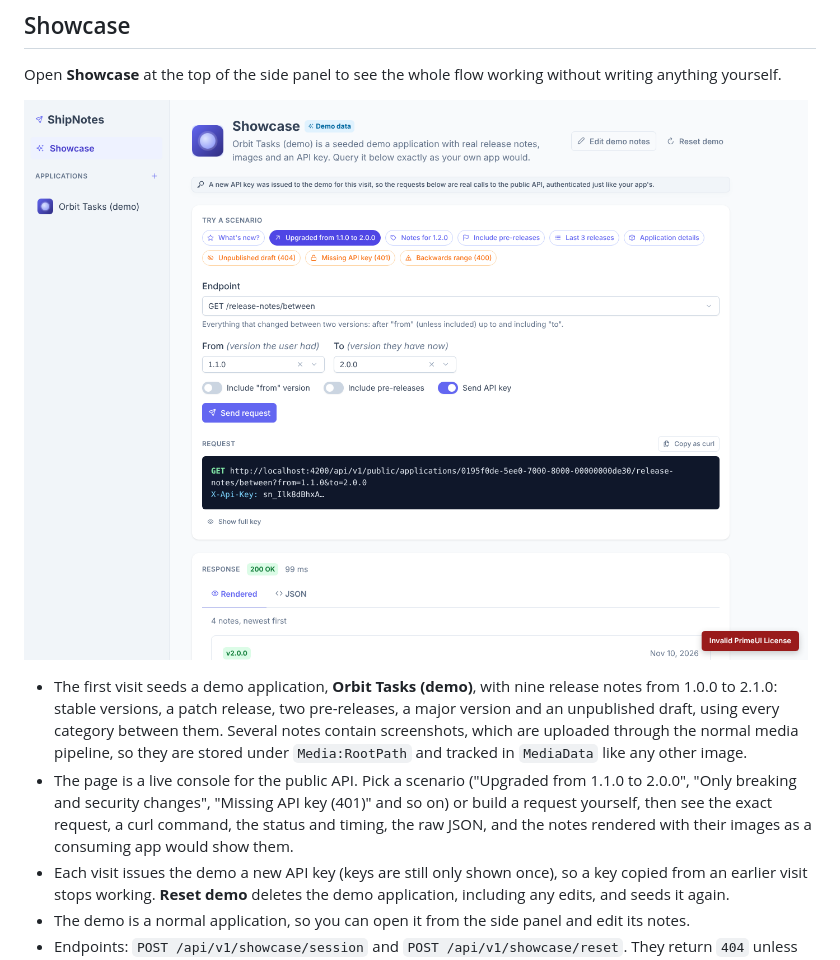
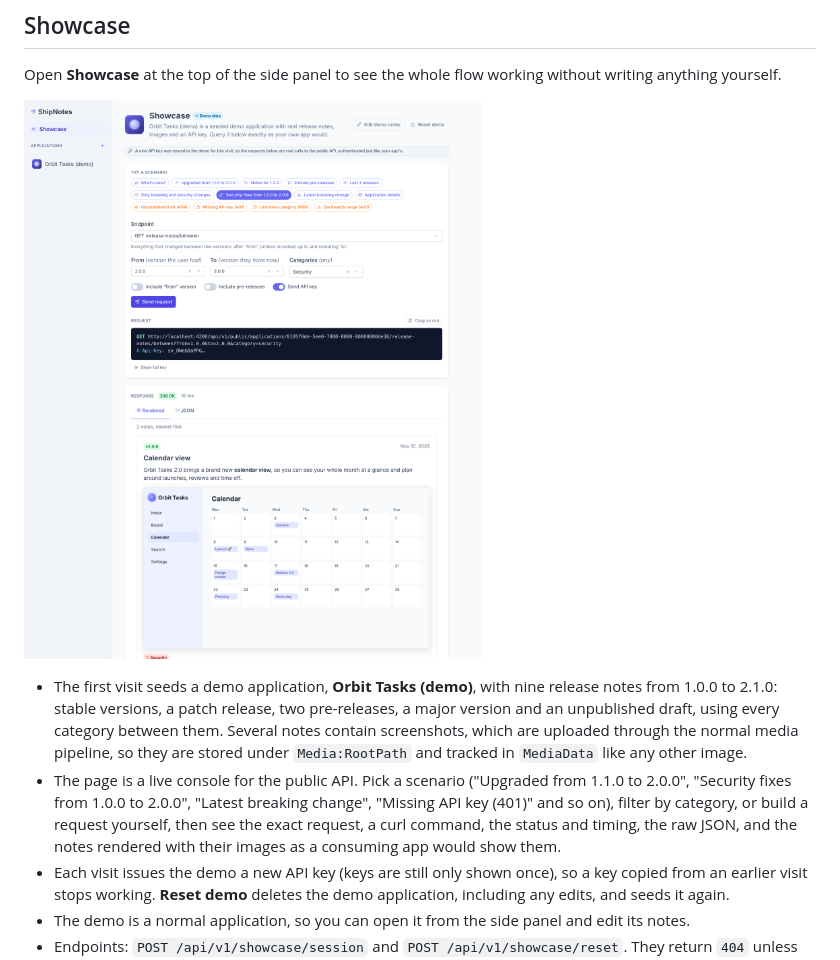
Before and after one commit to connorbutcher/shipnotes, a Markdown page: README.md, the part around the change. Rendered like a GitHub page; pictures changed too: docs/showcase.png.

Commit message:
Add category scenarios to the showcase and refresh its screenshot
Co-Authored-By: Claude Opus 5.5 <noreply@anthropic.com>
Claude-Session: https://claude.ai/code/session_018vTjXKHxh6wa55244dFreW

```diff
--- a/README.md
+++ b/README.md
@@ -120,7 +120,7 @@ Open **Showcase** at the top of the side panel to see the whole flow working wit
 ![Showcase](docs/showcase.png)
 
 - The first visit seeds a demo application, **Orbit Tasks (demo)**, with nine release notes from 1.0.0 to 2.1.0: stable versions, a patch release, two pre-releases, a major version and an unpublished draft, using every category between them. Several notes contain screenshots, which are uploaded through the normal media pipeline, so they are stored under `Media:RootPath` and tracked in `MediaData` like any other image.
-- The page is a live console for the public API. Pick a scenario ("Upgraded from 1.1.0 to 2.0.0", "Only breaking and security changes", "Missing API key (401)" and so on) or build a request yourself, then see the exact request, a curl command, the status and timing, the raw JSON, and the notes rendered with their images as a consuming app would show them.
+- The page is a live console for the public API. Pick a scenario ("Upgraded from 1.1.0 to 2.0.0", "Security fixes from 1.0.0 to 2.0.0", "Latest breaking change", "Missing API key (401)" and so on), filter by category, or build a request yourself, then see the exact request, a curl command, the status and timing, the raw JSON, and the notes rendered with their images as a consuming app would show them.
 - Each visit issues the demo a new API key (keys are still only shown once), so a key copied from an earlier visit stops working. **Reset demo** deletes the demo application, including any edits, and seeds it again.
 - The demo is a normal application, so you can open it from the side panel and edit its notes.
 - Endpoints: `POST /api/v1/showcase/session` and `POST /api/v1/showcase/reset`. They return `404` unless `Showcase:Enabled` is `true`, which it is only in `appsettings.Development.json`. Leave it off in production, because anyone who can reach the admin API could rotate the demo key.
```
Also changed, not shown: 3 other files.
